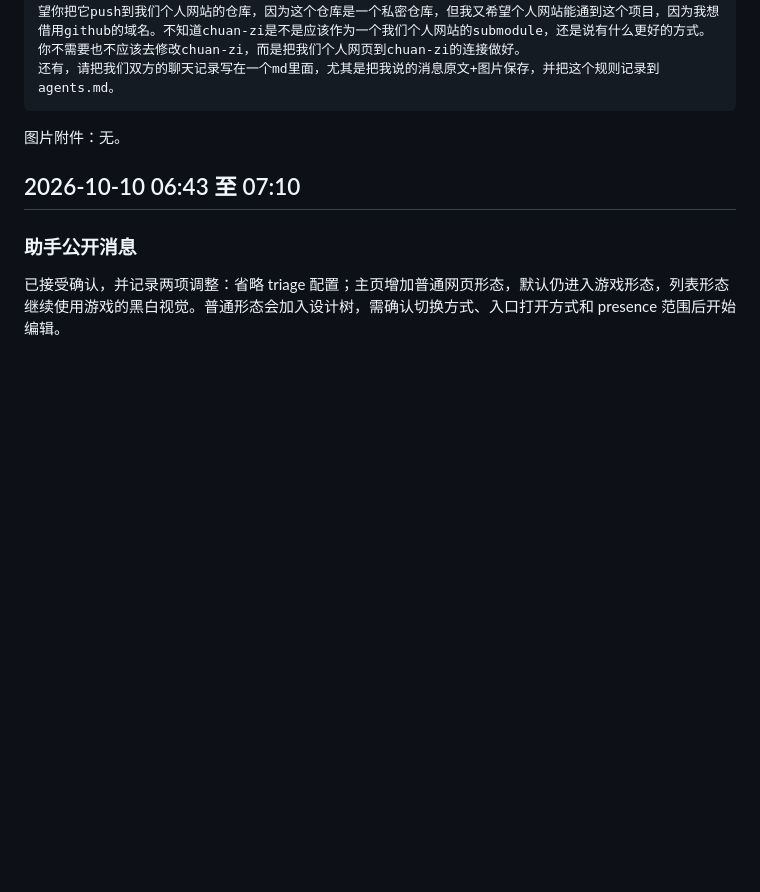
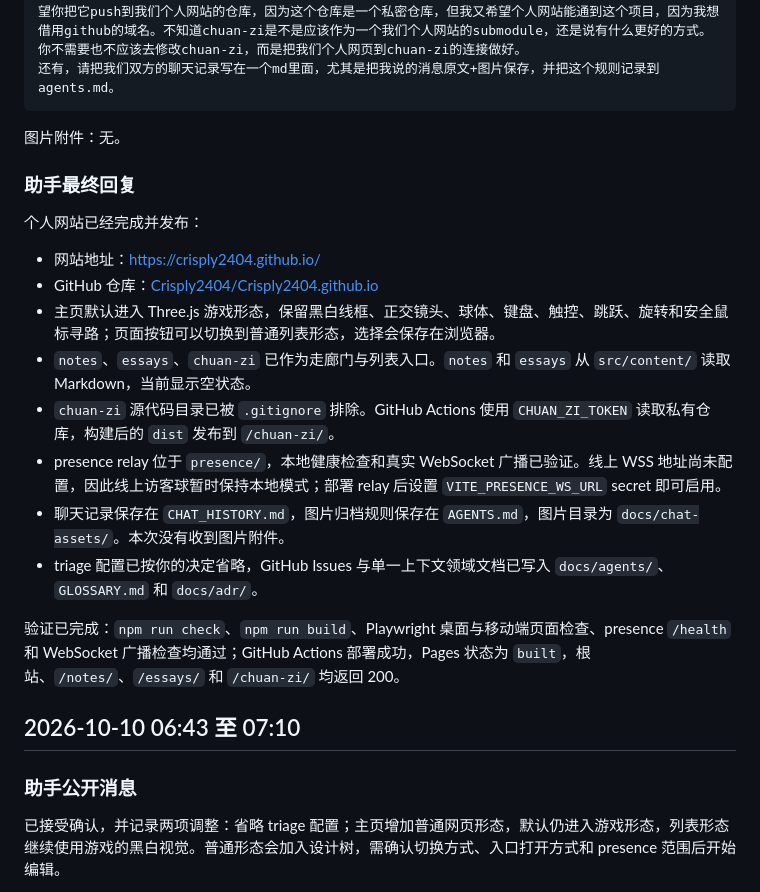
Before and after one commit to Crisply2404/Crisply2404.github.io, a Markdown page: CHAT_HISTORY.md, the part around the change. Rendered like a GitHub page; blank space fills up the shorter version.

Commit message:
docs: append delivery conversation

````diff
--- a/CHAT_HISTORY.md
+++ b/CHAT_HISTORY.md
@@ -12,6 +12,21 @@
 ```
 
 图片附件：无。
+
+### 助手最终回复
+
+个人网站已经完成并发布：
+
+- 网站地址：[https://crisply2404.github.io/](https://crisply2404.github.io/)
+- GitHub 仓库：[Crisply2404/Crisply2404.github.io](https://github.com/Crisply2404/Crisply2404.github.io)
+- 主页默认进入 Three.js 游戏形态，保留黑白线框、正交镜头、球体、键盘、触控、跳跃、旋转和安全鼠标寻路；页面按钮可以切换到普通列表形态，选择会保存在浏览器。
+- `notes`、`essays`、`chuan-zi` 已作为走廊门与列表入口。`notes` 和 `essays` 从 `src/content/` 读取 Markdown，当前显示空状态。
+- `chuan-zi` 源代码目录已被 `.gitignore` 排除。GitHub Actions 使用 `CHUAN_ZI_TOKEN` 读取私有仓库，构建后的 `dist` 发布到 `/chuan-zi/`。
+- presence relay 位于 `presence/`，本地健康检查和真实 WebSocket 广播已验证。线上 WSS 地址尚未配置，因此线上访客球暂时保持本地模式；部署 relay 后设置 `VITE_PRESENCE_WS_URL` secret 即可启用。
+- 聊天记录保存在 `CHAT_HISTORY.md`，图片归档规则保存在 `AGENTS.md`，图片目录为 `docs/chat-assets/`。本次没有收到图片附件。
+- triage 配置已按你的决定省略，GitHub Issues 与单一上下文领域文档已写入 `docs/agents/`、`GLOSSARY.md` 和 `docs/adr/`。
+
+验证已完成：`npm run check`、`npm run build`、Playwright 桌面与移动端页面检查、presence `/health` 和 WebSocket 广播检查均通过；GitHub Actions 部署成功，Pages 状态为 `built`，根站、`/notes/`、`/essays/` 和 `/chuan-zi/` 均返回 200。
 
 ## 2026-10-10 06:43 至 07:10
 
````
